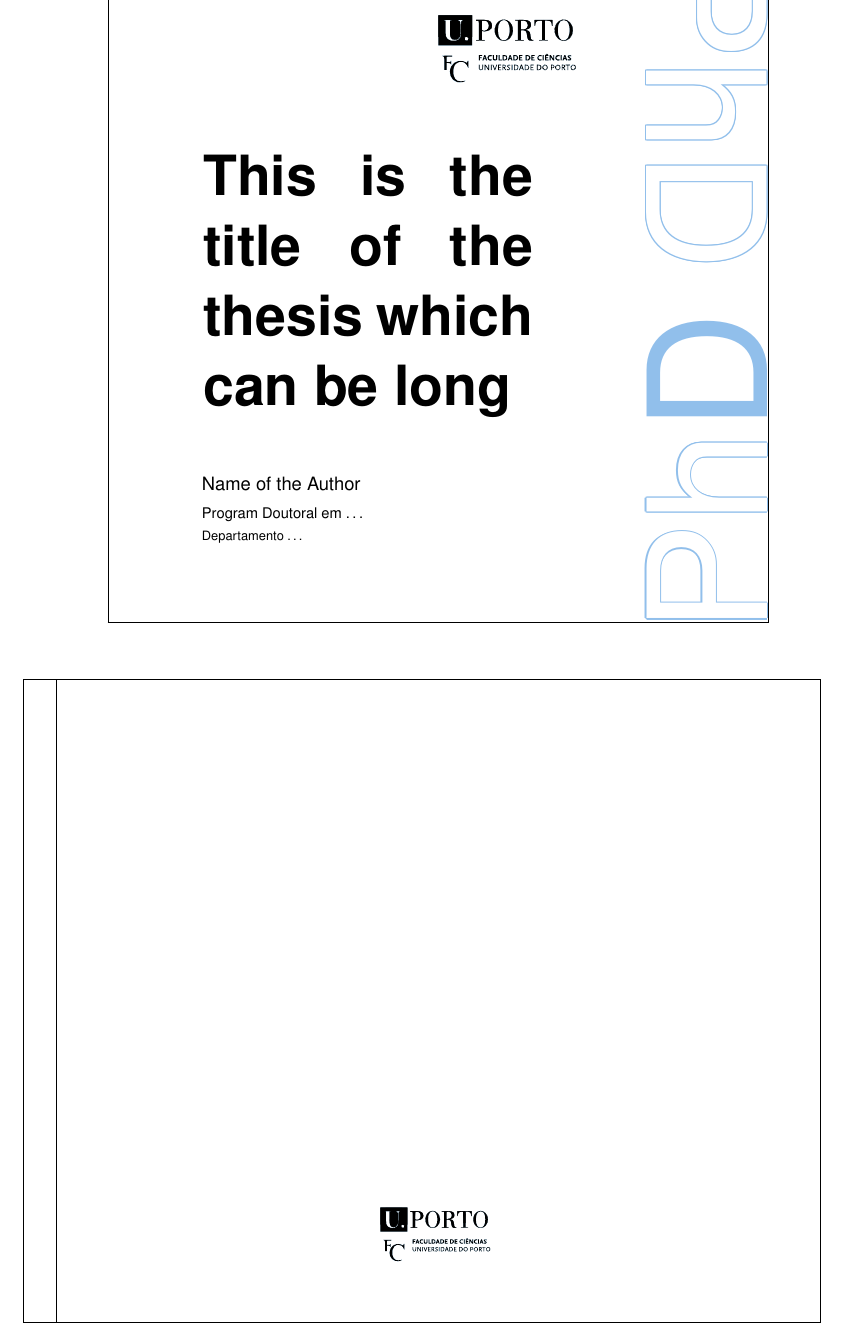
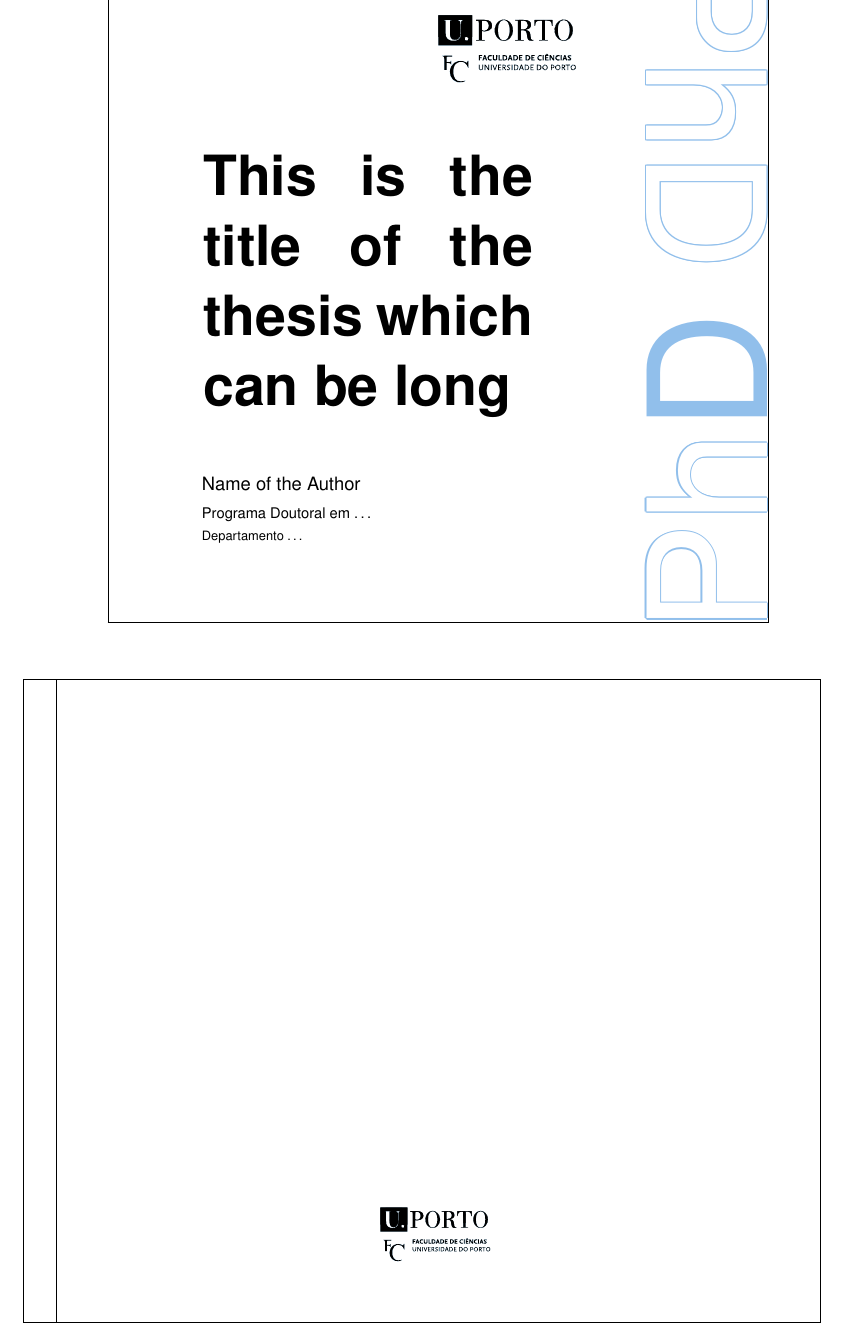
Before and after one commit to j-faria/fcupPhD, a LaTeX document (CD/cdcover.tex): part of the page, cut so that both start at the same text. Compiled offline with XeLaTeX.

Commit message:
Program > Programa

```diff
--- a/CD/cdcover.tex
+++ b/CD/cdcover.tex
@@ -184,7 +184,7 @@
     \setlength{\vpos}{\vpos - 1.3em}%
     \rput[Bl](\xpostitle,\vpos){{\fontsize{8pt}{1em}\selectfont
       %%% CHANGE THIS %%%
-      Program Doutoral em \ldots
+      Programa Doutoral em \ldots
     }}
 
     \setlength{\vpos}{\vpos - 1em}%
```
